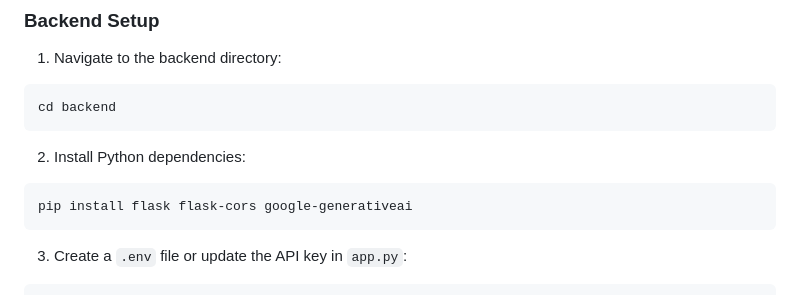
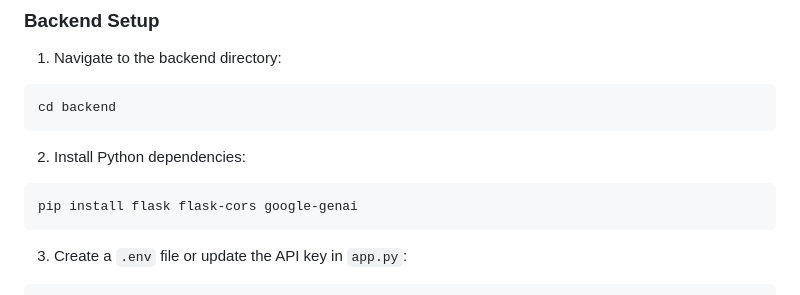
Before and after one commit to Khushi-Malik/deerography, a Markdown page: README.md, the part around the change. Rendered like a GitHub page.

````diff
--- a/README.md
+++ b/README.md
@@ -46,7 +46,7 @@ cd backend
 
 2. Install Python dependencies:
 ```bash
-pip install flask flask-cors google-generativeai
+pip install flask flask-cors google-genai
 ```
 
 3. Create a `.env` file or update the API key in `app.py`:
````
